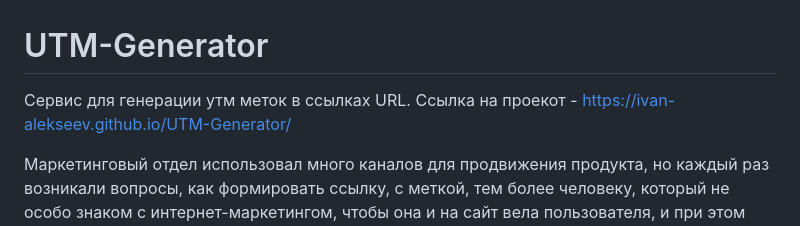
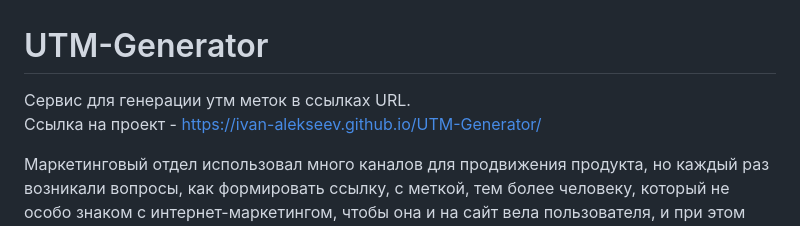
Before and after one commit to Ivan-Alekseev/UTM-Generator, a Markdown page: README.md, the part around the change. Drawn GitHub-style.

```diff
--- a/README.md
+++ b/README.md
@@ -1,6 +1,6 @@
 # UTM-Generator
 Сервис для генерации утм меток в ссылках URL.
-Ссылка на проекот - https://ivan-alekseev.github.io/UTM-Generator/
+<br>Ссылка на проект - https://ivan-alekseev.github.io/UTM-Generator/
 
 
 Маркетинговый отдел использовал много каналов для продвижения продукта, но каждый раз возникали вопросы, как формировать ссылку, с меткой,
```
